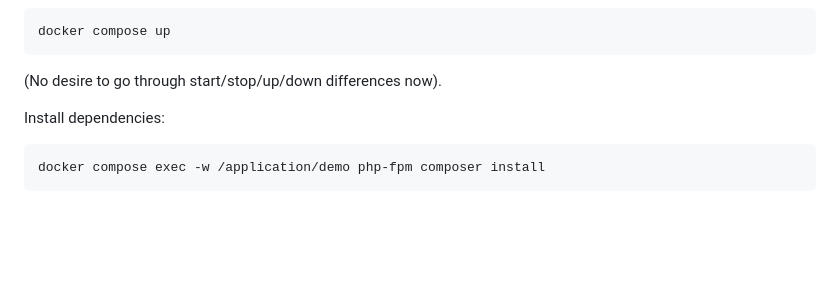
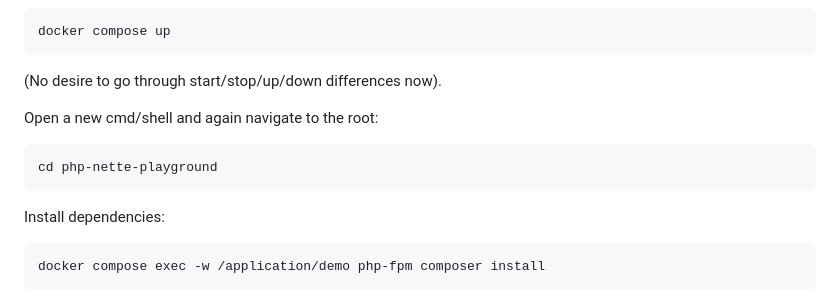
Before and after one commit to pgazdik/php-nette-playground, a Markdown page: sms/readme.md, the part around the change. Drawn GitHub-style; blank space fills up the shorter version.

````diff
--- a/sms/readme.md
+++ b/sms/readme.md
@@ -28,6 +28,11 @@ Start the containers (in attached mode, i.e. stopping via Ctrl+C):
 docker compose up
 ```
 (No desire to go through start/stop/up/down differences now).
+
+Open a new cmd/shell and again navigate to the root:
+```bash
+cd php-nette-playground
+```
 
 Install dependencies:
 ```bash
````
